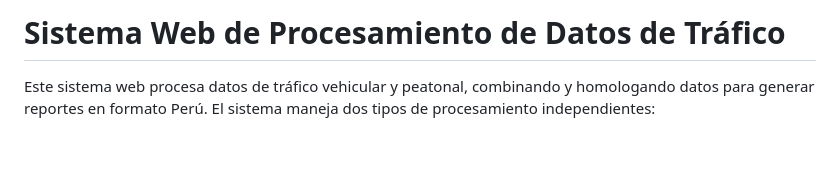
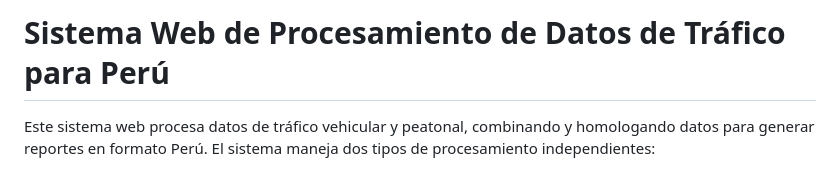
Before and after one commit to mhernandeznorun/Server-Web-Peru, a Markdown page: README.md, the part around the change. Rendered like a GitHub page; blank space fills up the shorter version.

```diff
--- a/README.md
+++ b/README.md
@@ -1,4 +1,4 @@
-# Sistema Web de Procesamiento de Datos de Tráfico
+# Sistema Web de Procesamiento de Datos de Tráfico para Perú
 
 Este sistema web procesa datos de tráfico vehicular y peatonal, combinando y homologando datos para generar reportes en formato Perú. El sistema maneja dos tipos de procesamiento independientes:
 1. Procesamiento vehicular (Filipinas y Chile)
```
